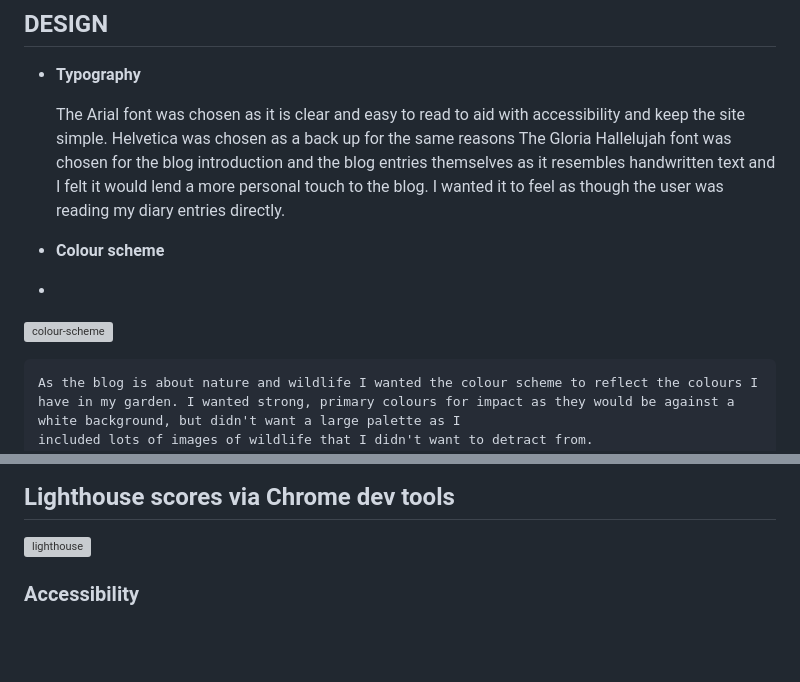
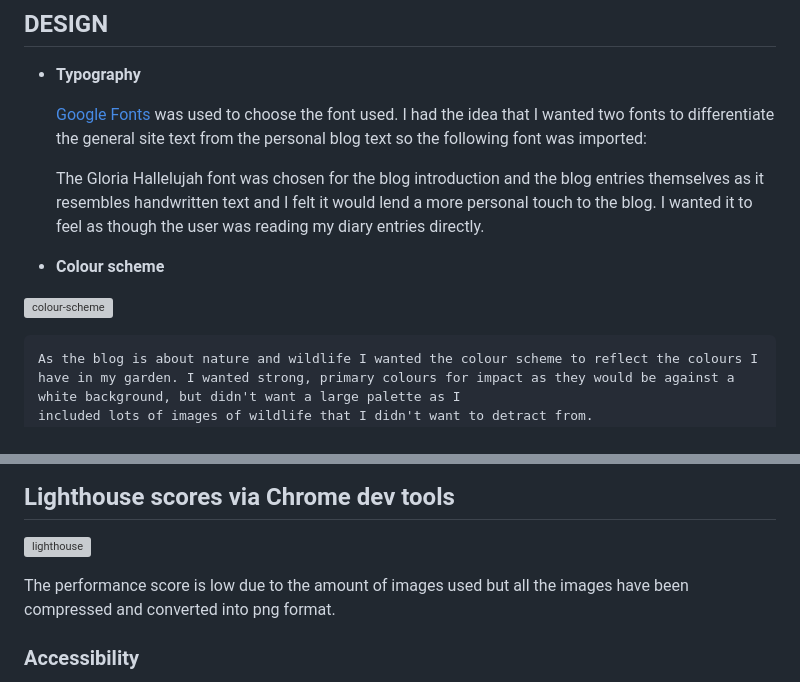
Before and after one commit to Code-Institute-Submissions/nature-blog, a Markdown page: README.md, 2 parts joined by grey strips. GitHub-like rendering; blank space fills up the shorter version; grey boxes are pictures that could not be loaded.

```diff
--- a/README.md
+++ b/README.md
@@ -106,12 +137,14 @@ For Admin access with relevant sign-in information: [Nature blog Admin](https://
 ## DESIGN
   - **Typography**
 
-    The Arial font was chosen as it is clear and easy to read to aid with accessibility and keep the site simple. Helvetica was chosen as a back up for the same reasons
-    The Gloria Hallelujah font was chosen for the blog introduction and the blog entries themselves as it resembles handwritten text and I felt it would lend a more personal touch to the blog. I wanted it to feel as though the user was reading my diary entries directly.
+    [Google Fonts](https://fonts.google.com/) was used to choose the font used. I had the idea that I wanted two fonts to differentiate the general site text from the personal blog text so the following font was imported:
+
+    The Gloria Hallelujah font was chosen for the blog introduction and the blog entries themselves as it resembles handwritten text and I felt it would lend a more personal touch to the blog. I wanted it to feel as though the user was
+    reading my diary entries directly.
 
   - **Colour scheme**
-  -
-![colour-scheme](https://github.com/user-attachments/assets/00aa9746-14ed-425e-979c-1dee50ba4843)
+
+  ![colour-scheme](https://github.com/user-attachments/assets/00aa9746-14ed-425e-979c-1dee50ba4843)
 
 
     As the blog is about nature and wildlife I wanted the colour scheme to reflect the colours I have in my garden. I wanted strong, primary colours for impact as they would be against a white background, but didn't want a large palette as I
@@ -315,6 +350,8 @@ Initial errors were thrown up involving line length of comments and spacing but
 ## Lighthouse scores via Chrome dev tools
 ![lighthouse](https://github.com/user-attachments/assets/ad97e67e-3d28-4c94-a847-d2c011aeac67)
 
+The performance score is low due to the amount of images used but all the images have been compressed and converted into png format.
+
 
 
 ### Accessibility
```
Also changed, not shown: other parts of README.md (+67 -34 lines).
